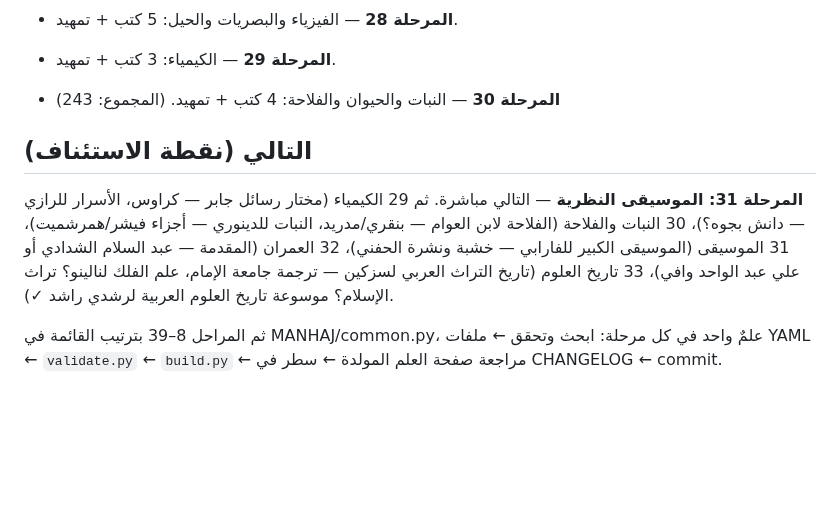
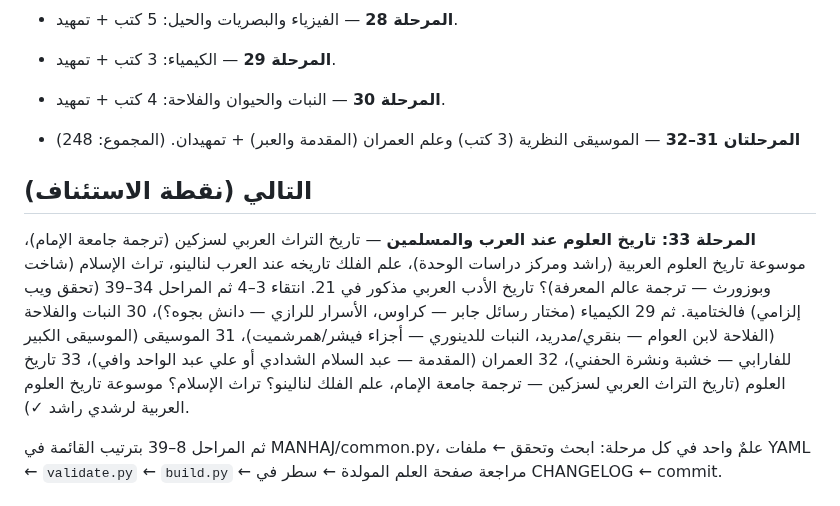
Before and after one commit to makqasabi/marji-jami, a Markdown page: STATUS.md, the part around the change. Drawn GitHub-style; blank space fills up the shorter version.

Commit message:
تحديث STATUS بعد المرحلتين 31-32
Co-Authored-By: Claude Fable 5 <noreply@anthropic.com>

```diff
--- a/STATUS.md
+++ b/STATUS.md
@@ -39,11 +39,12 @@
 - **المرحلة 27** — الفلك وعلم الميقات: 4 كتب + تمهيد.
 - **المرحلة 28** — الفيزياء والبصريات والحيل: 5 كتب + تمهيد.
 - **المرحلة 29** — الكيمياء: 3 كتب + تمهيد.
-- **المرحلة 30** — النبات والحيوان والفلاحة: 4 كتب + تمهيد. (المجموع: 243)
+- **المرحلة 30** — النبات والحيوان والفلاحة: 4 كتب + تمهيد.
+- **المرحلتان 31–32** — الموسيقى النظرية (3 كتب) وعلم العمران (المقدمة والعبر) + تمهيدان. (المجموع: 248)
 
 ## التالي (نقطة الاستئناف)
 
-**المرحلة 31: الموسيقى النظرية** — التالي مباشرة. ثم 29 الكيمياء (مختار رسائل جابر — كراوس، الأسرار للرازي — دانش بجوه؟)، 30 النبات والفلاحة (الفلاحة لابن العوام — بنقري/مدريد، النبات للدينوري — أجزاء فيشر/همرشميت)، 31 الموسيقى (الموسيقى الكبير للفارابي — خشبة ونشرة الحفني)، 32 العمران (المقدمة — عبد السلام الشدادي أو علي عبد الواحد وافي)، 33 تاريخ العلوم (تاريخ التراث العربي لسزكين — ترجمة جامعة الإمام، علم الفلك لنالينو؟ تراث الإسلام؟ موسوعة تاريخ العلوم العربية لرشدي راشد ✓).
+**المرحلة 33: تاريخ العلوم عند العرب والمسلمين** — تاريخ التراث العربي لسزكين (ترجمة جامعة الإمام)، موسوعة تاريخ العلوم العربية (راشد ومركز دراسات الوحدة)، علم الفلك تاريخه عند العرب لنالينو، تراث الإسلام (شاخت وبوزورث — ترجمة عالم المعرفة)؟ تاريخ الأدب العربي مذكور في 21. انتقاء 3–4 ثم المراحل 34–39 (تحقق ويب إلزامي) فالختامية. ثم 29 الكيمياء (مختار رسائل جابر — كراوس، الأسرار للرازي — دانش بجوه؟)، 30 النبات والفلاحة (الفلاحة لابن العوام — بنقري/مدريد، النبات للدينوري — أجزاء فيشر/همرشميت)، 31 الموسيقى (الموسيقى الكبير للفارابي — خشبة ونشرة الحفني)، 32 العمران (المقدمة — عبد السلام الشدادي أو علي عبد الواحد وافي)، 33 تاريخ العلوم (تاريخ التراث العربي لسزكين — ترجمة جامعة الإمام، علم الفلك لنالينو؟ تراث الإسلام؟ موسوعة تاريخ العلوم العربية لرشدي راشد ✓).
 
 ثم المراحل 8–39 بترتيب القائمة في MANHAJ/common.py، علمٌ واحد في كل مرحلة:
 ابحث وتحقق ← ملفات YAML ← `validate.py` ← `build.py` ← مراجعة صفحة العلم المولدة ← سطر في CHANGELOG ← commit.
```
